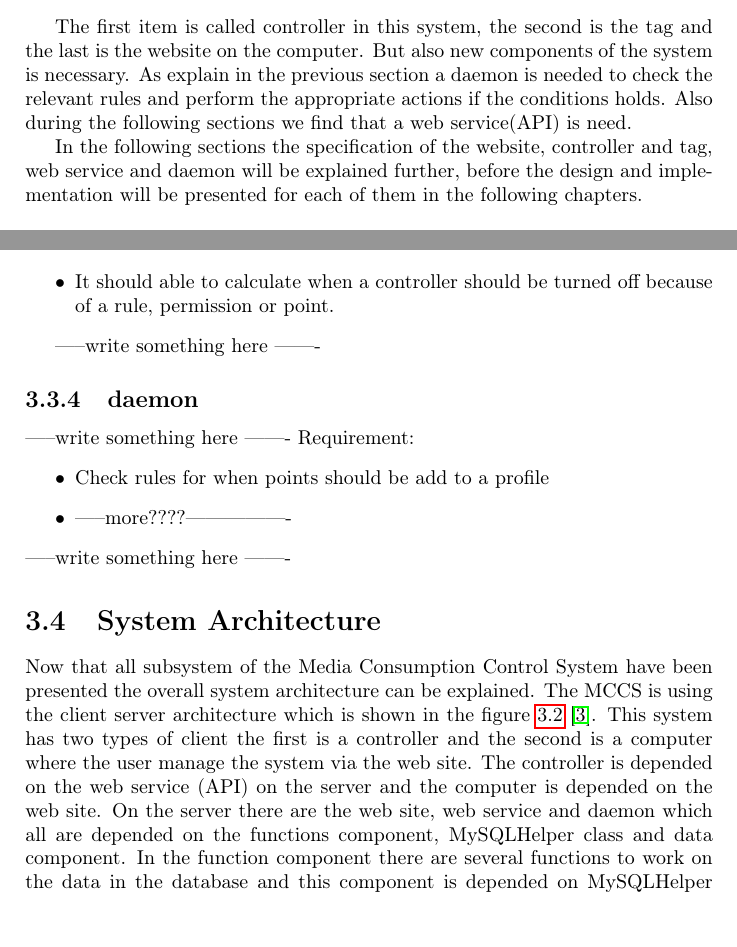
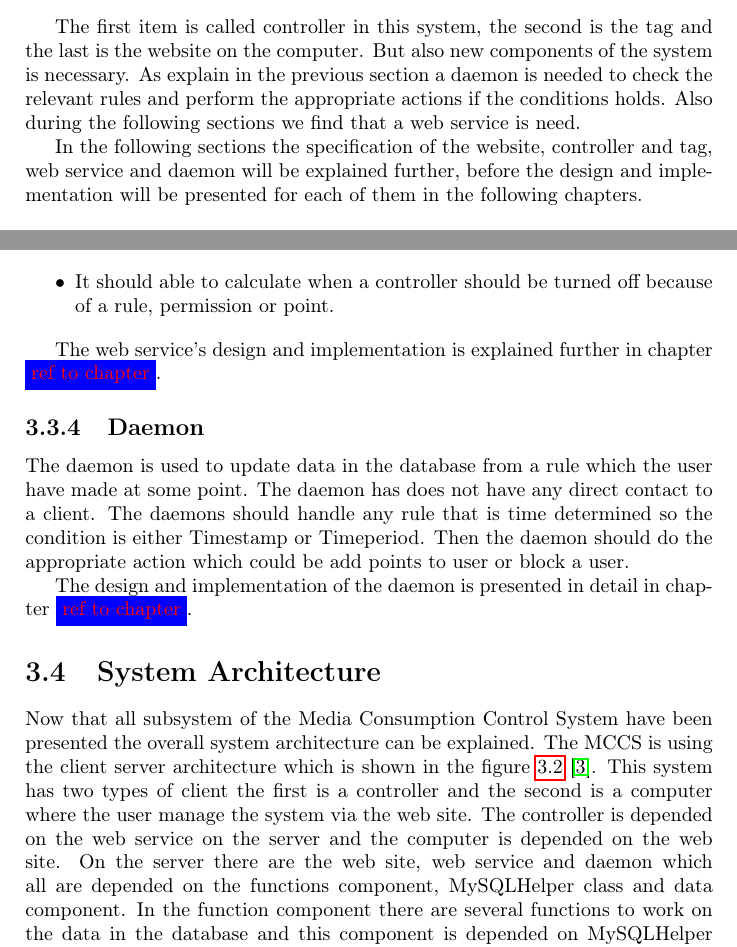
Before and after one commit to Zucka/MOM, a LaTeX thesis (report/draft.tex, which reads report/text/systemOverviewDesign.tex): two parts of pages 26 and 28 of 48, joined at a grey line, cut so that both start at the same text. Compiled offline with pdfLaTeX.

Commit message:
overview design done

```diff
--- a/report/text/systemOverviewDesign.tex
+++ b/report/text/systemOverviewDesign.tex
@@ -123,7 +123,7 @@ In the analysis we came to the conclusion that the following items is necessary
 \end{itemize}
 
 
-The first item is called controller in this system, the second is the tag and the last is the website on the computer. But also new components of the system is necessary. As explain in the previous section a daemon is needed to check the relevant rules and perform the appropriate actions if the conditions holds. Also during the following sections we find that a web service(API) is need.
+The first item is called controller in this system, the second is the tag and the last is the website on the computer. But also new components of the system is necessary. As explain in the previous section a daemon is needed to check the relevant rules and perform the appropriate actions if the conditions holds. Also during the following sections we find that a web service is need.
 
 In the following sections the specification of the website, controller and tag, web service and daemon will be explained further, before the design and implementation will be presented for each of them in the following chapters.
 
@@ -176,23 +178,17 @@ The web service is used to communicate with the controller. Its requirements are
 	\item It should able to calculate when a controller should be turned off because of a rule, permission or point.
 \end{itemize}
 
------write something here -------
+The web service's design and implementation is explained further in chapter \fixme{ref to chapter}.
 
 
-\subsection{daemon}
-\label{subsec:daemon}
------write something here -------
-Requirement:
-\begin{itemize}
-	\item Check rules for when points should be add to a profile
-	\item -----more????----------------
-\end{itemize}
------write something here -------
+\subsection{Daemon}
+The daemon is used to update data in the database from a rule which the user have made at some point. The daemon has does not have any direct contact to a client. The daemons should handle any rule that is time determined so the condition is either Timestamp or Timeperiod. Then the daemon should do the appropriate action which could be add points to user or block a user.
 
+The design and implementation of the daemon is presented in detail in chapter \fixme{ref to chapter}.
 
 \section{System Architecture}
 \label{sec:sysArchitecture}
-Now that all subsystem of the Media Consumption Control System have been presented the overall system architecture can be explained. The MCCS is using the client server architecture which is shown in the figure \ref{fig:serveroverview} \citep{OOAD}. This system has two types of client the first is a controller and the second is a computer where the user manage the system via the web site. The controller is depended on the web service (API) on the server and the computer is depended on the web site. On the server there are the web site, web service and daemon which all are depended on the functions component, MySQLHelper class and data component. In the function component there are several functions to work on the data in the database and this component is depended on MySQLHelper because it should establish the database connection and parse the quires on to the database.
+Now that all subsystem of the Media Consumption Control System have been presented the overall system architecture can be explained. The MCCS is using the client server architecture which is shown in the figure \ref{fig:serveroverview} \citep{OOAD}. This system has two types of client the first is a controller and the second is a computer where the user manage the system via the web site. The controller is depended on the web service on the server and the computer is depended on the web site. On the server there are the web site, web service and daemon which all are depended on the functions component, MySQLHelper class and data component. In the function component there are several functions to work on the data in the database and this component is depended on MySQLHelper because it should establish the database connection and parse the quires on to the database.
 
 \begin{figure}
 	\centering
```
Also changed, not shown: report/text/systemOverviewDesign.tex (8 more changed lines).
